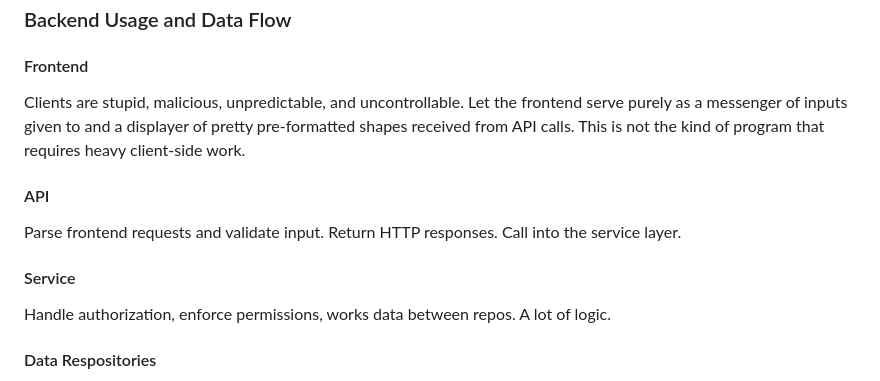
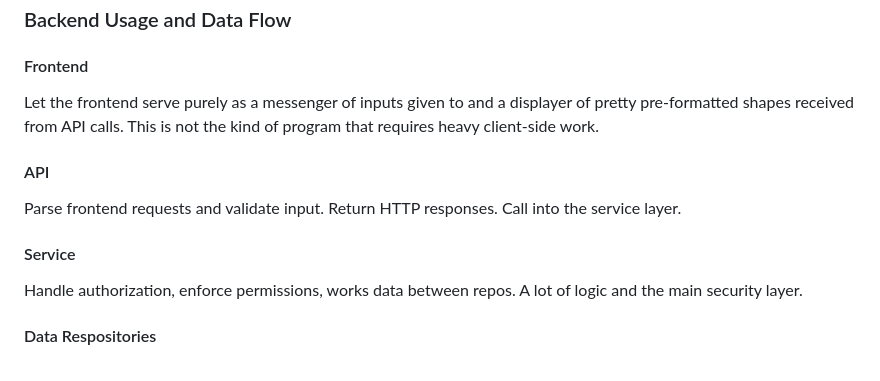
Before and after one commit to cse110-sp26-group12/CSE110-Project, a Markdown page: docs/database-schema.md, the part around the change. GitHub-like rendering.

Commit message:
Update frontend and service layer descriptions

```diff
--- a/docs/database-schema.md
+++ b/docs/database-schema.md
@@ -10,7 +10,7 @@ This database is designed to store all server-side information including login c
 
 #### Frontend
 
-Clients are stupid, malicious, unpredictable, and uncontrollable. Let the frontend serve purely as a messenger of inputs given to and a displayer of pretty pre-formatted shapes received from API calls. This is not the kind of program that requires heavy client-side work.
+Let the frontend serve purely as a messenger of inputs given to and a displayer of pretty pre-formatted shapes received from API calls. This is not the kind of program that requires heavy client-side work.
 
 #### API
 
@@ -18,7 +18,7 @@ Parse frontend requests and validate input. Return HTTP responses. Call into the
 
 #### Service
 
-Handle authorization, enforce permissions, works data between repos. A lot of logic.
+Handle authorization, enforce permissions, works data between repos. A lot of logic and the main security layer.
 
 #### Data Respositories
 
```
